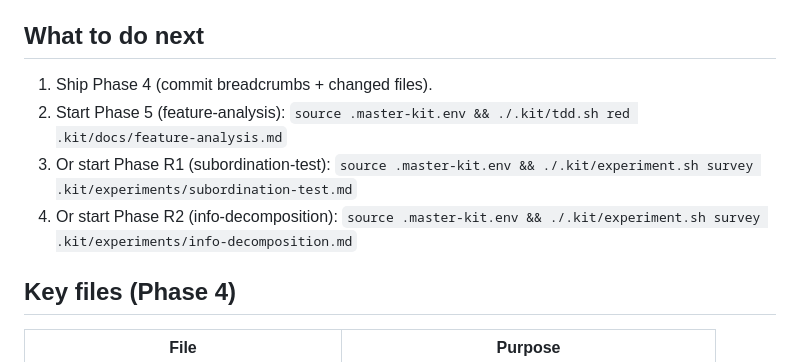
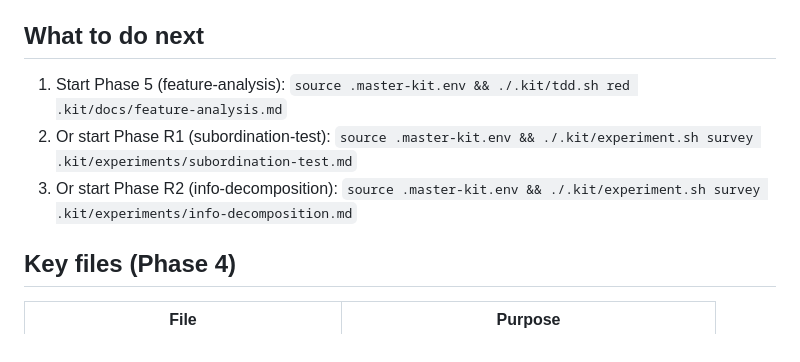
Before and after one commit to kurtbell87/MBO-DL, a Markdown page: .kit/LAST_TOUCH.md, the part around the change. Drawn GitHub-style.

Commit message:
chore: update breadcrumbs after feature-computation merge
Co-Authored-By: Claude Opus 4.6 <noreply@anthropic.com>

```diff
--- a/.kit/LAST_TOUCH.md
+++ b/.kit/LAST_TOUCH.md
@@ -43,10 +43,9 @@ A C++20 MES microstructure model suite that reads raw Databento MBO (L3) order d
 
 ## What to do next
 
-1. Ship Phase 4 (commit breadcrumbs + changed files).
-2. Start Phase 5 (feature-analysis): `source .master-kit.env && ./.kit/tdd.sh red .kit/docs/feature-analysis.md`
-3. Or start Phase R1 (subordination-test): `source .master-kit.env && ./.kit/experiment.sh survey .kit/experiments/subordination-test.md`
-4. Or start Phase R2 (info-decomposition): `source .master-kit.env && ./.kit/experiment.sh survey .kit/experiments/info-decomposition.md`
+1. Start Phase 5 (feature-analysis): `source .master-kit.env && ./.kit/tdd.sh red .kit/docs/feature-analysis.md`
+2. Or start Phase R1 (subordination-test): `source .master-kit.env && ./.kit/experiment.sh survey .kit/experiments/subordination-test.md`
+3. Or start Phase R2 (info-decomposition): `source .master-kit.env && ./.kit/experiment.sh survey .kit/experiments/info-decomposition.md`
 
 ## Key files (Phase 4)
 
```
Also changed, not shown: CLAUDE.md (+3 -3 lines).
